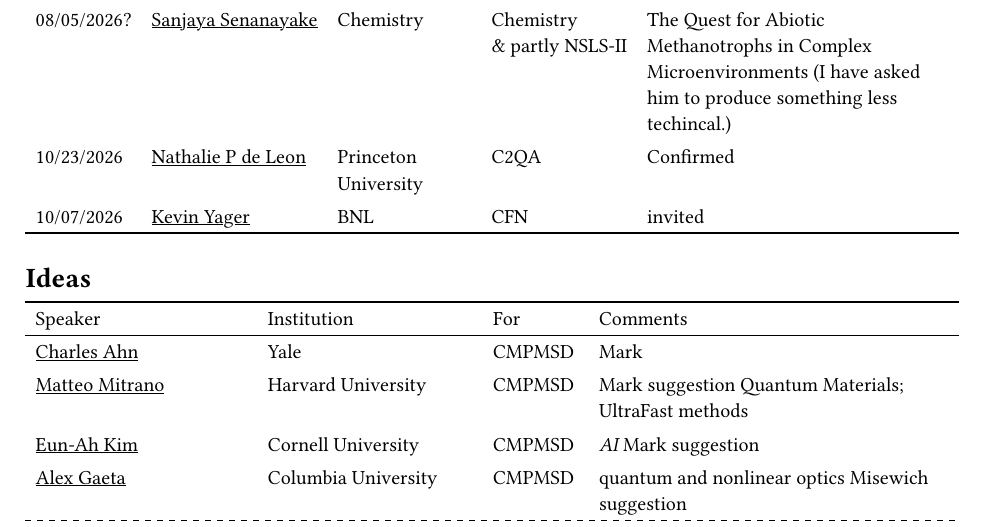
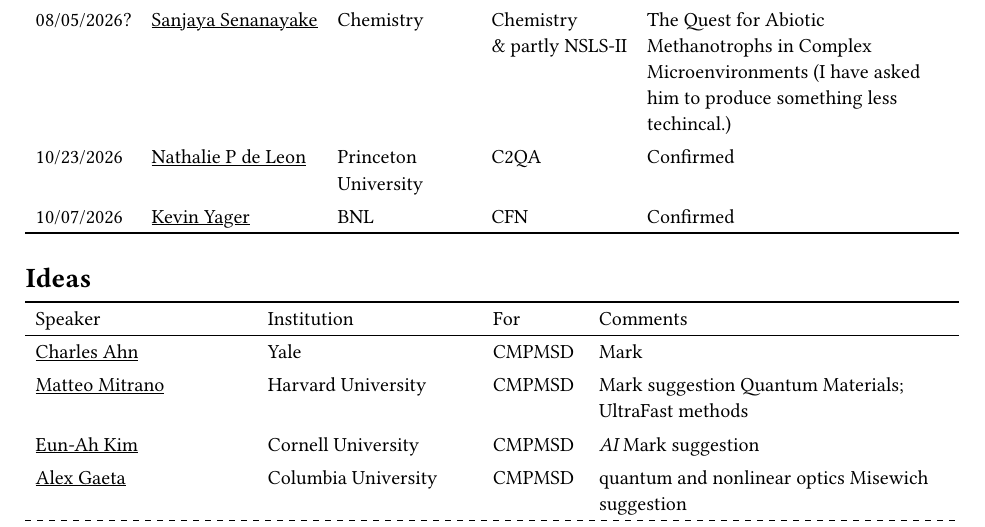
Before and after one commit to EPSD-colloquium/agenda, a Typst document (overall_plan.typ): part of page 1 of 3, cut so that both start at the same text. The pictures show the PDF file overall_plan.pdf that the author committed with the source.

Commit message:
Confirmed

```diff
--- a/overall_plan.typ
+++ b/overall_plan.typ
@@ -33,7 +33,7 @@
 
    [10/23/2026], [Nathalie P de Leon], [Princeton\ University], [C2QA], [Confirmed],
 
-[10/07/2026], [Kevin Yager], [BNL], [CFN], [invited],
+[10/07/2026], [Kevin Yager], [BNL], [CFN], [Confirmed],
 
 
 //   [chose],  [Kevin Yager], [BNL], [CFN], [Waiting to hear from Karyn Rogers],
```
Also changed, not shown: Allison_agenda.pdf, Hatzell_agenda.pdf, Hone_agenda.pdf, overall_plan.pdf.
